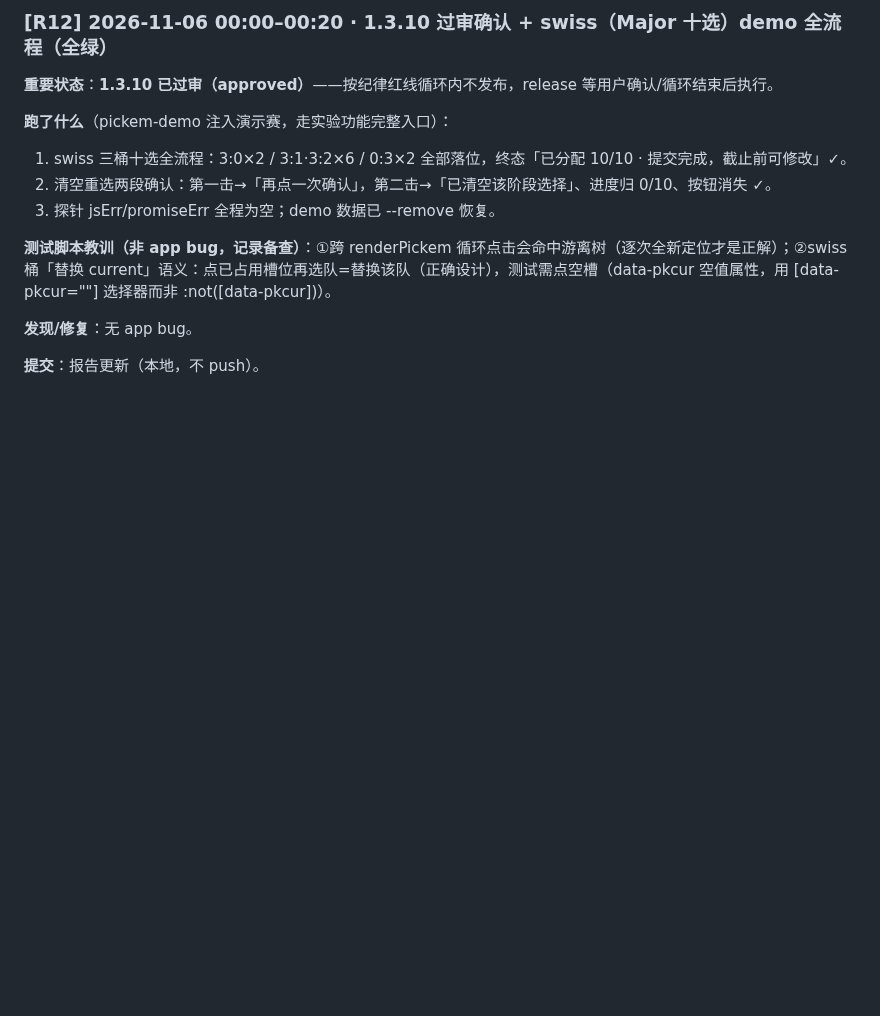
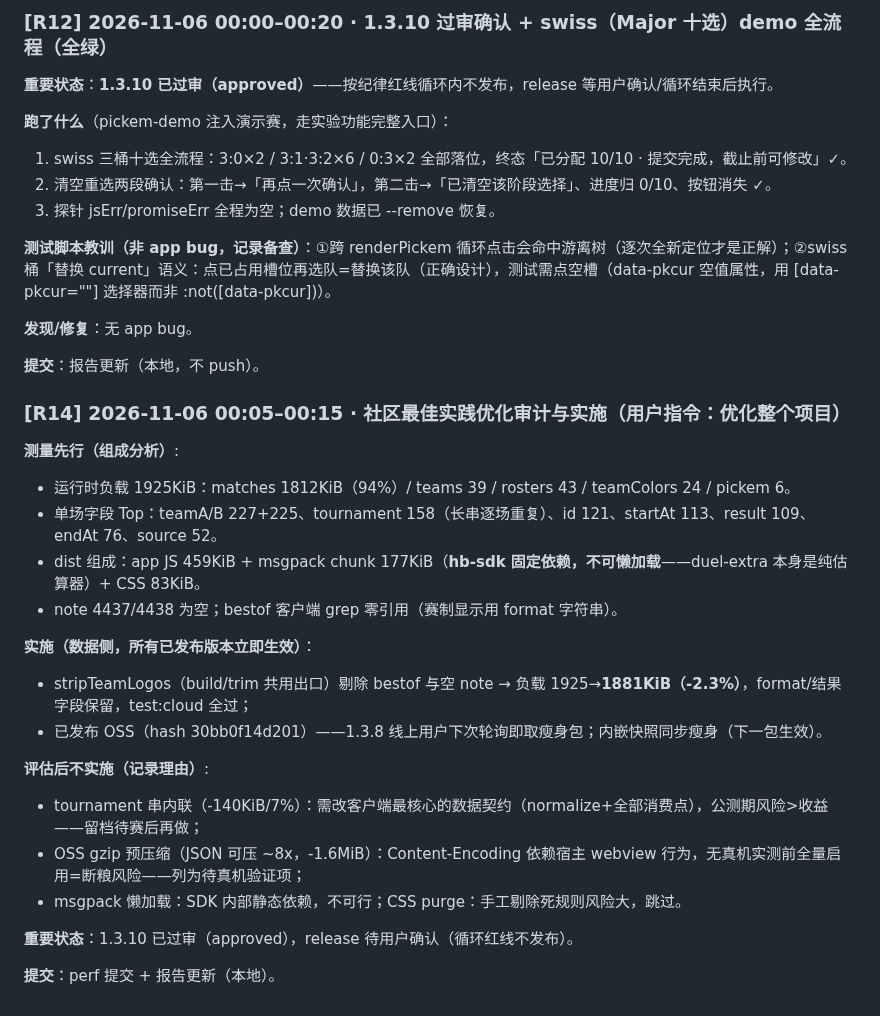
Before and after one commit to zhuran305-web/esports-sandbox, a Markdown page: 夜间测试报告-2026-11-05.md, the part around the change. Drawn GitHub-style; blank space fills up the shorter version.

Commit message:
docs: 夜间自查R14——优化审计（测量先行/数据瘦身已上线/三项评估后缓议）

```diff
--- a/夜间测试报告-2026-11-05.md
+++ b/夜间测试报告-2026-11-05.md
@@ -223,3 +223,23 @@
 **发现/修复**：无 app bug。
 
 **提交**：报告更新（本地，不 push）。
+### [R14] 2026-11-06 00:05–00:15 · 社区最佳实践优化审计与实施（用户指令：优化整个项目）
+
+**测量先行（组成分析）**:
+- 运行时负载 1925KiB：matches 1812KiB（94%）/ teams 39 / rosters 43 / teamColors 24 / pickem 6。
+- 单场字段 Top：teamA/B 227+225、tournament 158（长串逐场重复）、id 121、startAt 113、result 109、endAt 76、source 52。
+- dist 组成：app JS 459KiB + msgpack chunk 177KiB（**hb-sdk 固定依赖，不可懒加载**——duel-extra 本身是纯估算器）+ CSS 83KiB。
+- note 4437/4438 为空；bestof 客户端 grep 零引用（赛制显示用 format 字符串）。
+
+**实施（数据侧，所有已发布版本立即生效）**：
+- stripTeamLogos（build/trim 共用出口）剔除 bestof 与空 note → 负载 1925→**1881KiB（-2.3%）**，format/结果字段保留，test:cloud 全过；
+- 已发布 OSS（hash 30bb0f14d201）——1.3.8 线上用户下次轮询即取瘦身包；内嵌快照同步瘦身（下一包生效）。
+
+**评估后不实施（记录理由）**:
+- tournament 串内联（-140KiB/7%）：需改客户端最核心的数据契约（normalize+全部消费点），公测期风险>收益——留档待赛后再做；
+- OSS gzip 预压缩（JSON 可压 ~8x，-1.6MiB）：Content-Encoding 依赖宿主 webview 行为，无真机实测前全量启用=断粮风险——列为待真机验证项；
+- msgpack 懒加载：SDK 内部静态依赖，不可行；CSS purge：手工剔除死规则风险大，跳过。
+
+**重要状态**：1.3.10 已过审（approved），release 待用户确认（循环红线不发布）。
+
+**提交**：perf 提交 + 报告更新（本地）。
```
